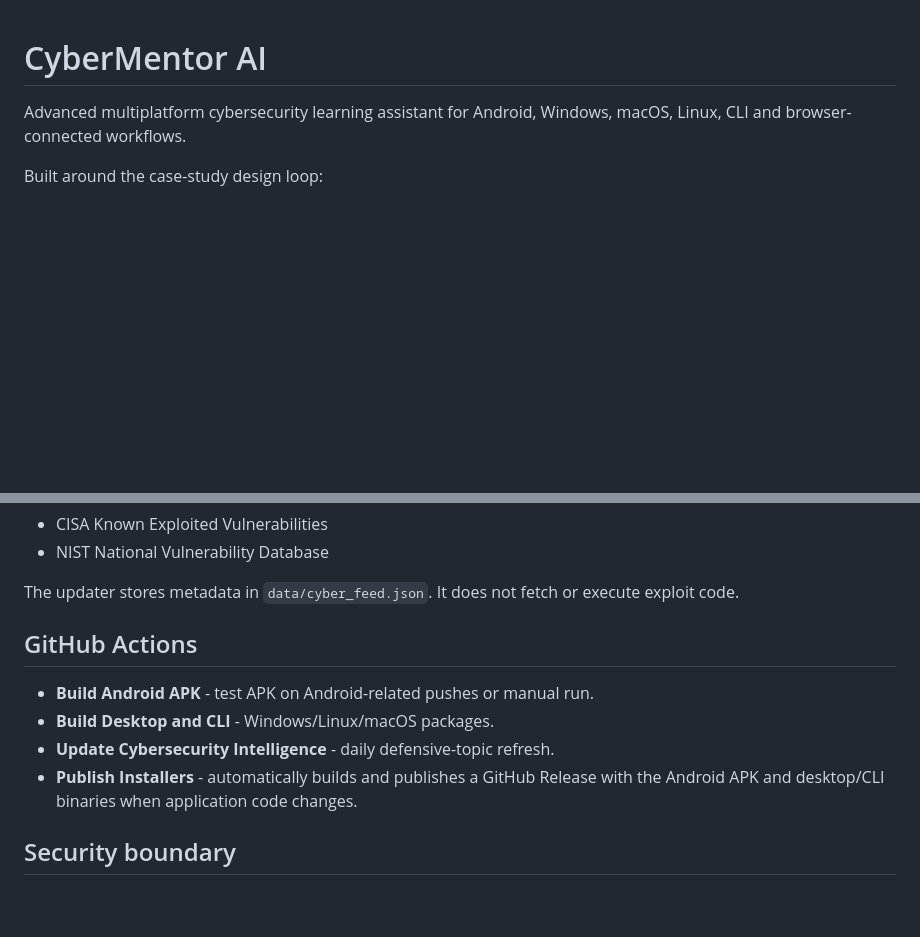
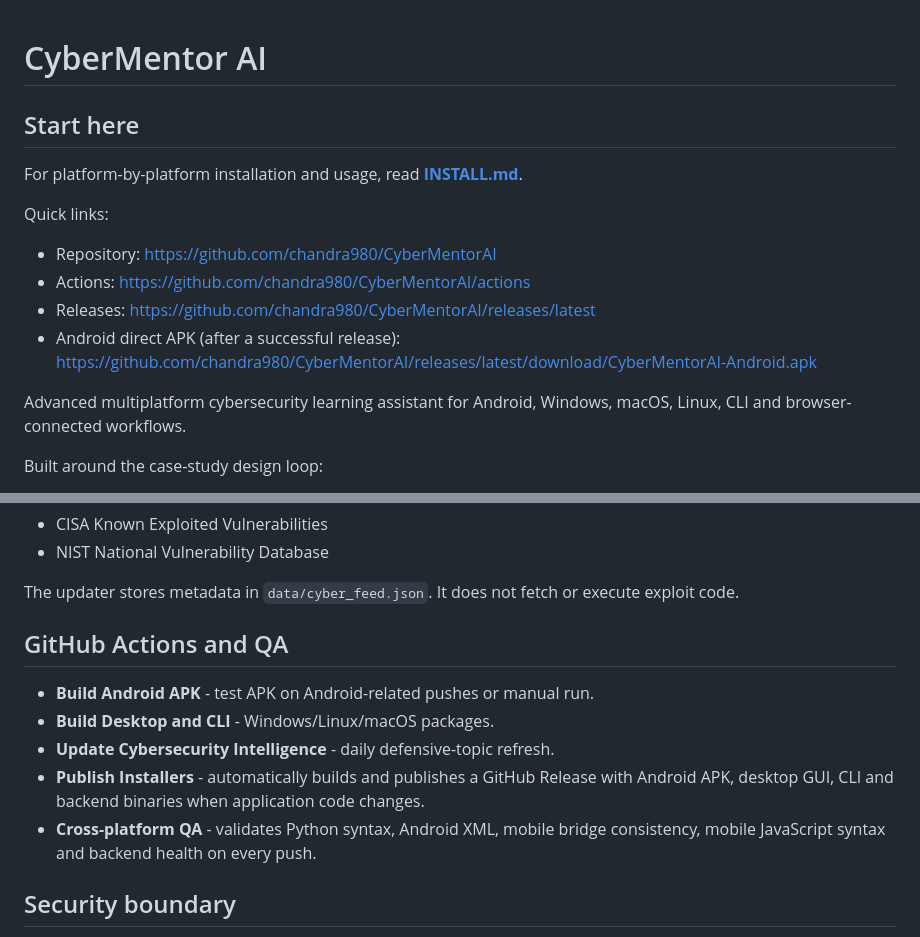
Before and after one commit to chandra980/CyberMentorAI, a Markdown page: README.md, 2 parts joined by grey strips. Drawn GitHub-style; blank space fills up the shorter version.

Commit message:
Add clear start-here links and QA documentation

```diff
--- a/README.md
+++ b/README.md
@@ -1,4 +1,16 @@
 # CyberMentor AI
+
+## Start here
+
+For platform-by-platform installation and usage, read **[INSTALL.md](INSTALL.md)**.
+
+Quick links:
+
+- Repository: https://github.com/chandra980/CyberMentorAI
+- Actions: https://github.com/chandra980/CyberMentorAI/actions
+- Releases: https://github.com/chandra980/CyberMentorAI/releases/latest
+- Android direct APK (after a successful release): https://github.com/chandra980/CyberMentorAI/releases/latest/download/CyberMentorAI-Android.apk
+
 
 Advanced multiplatform cybersecurity learning assistant for Android, Windows, macOS, Linux, CLI and browser-connected workflows.
 
@@ -133,12 +145,13 @@ A scheduled GitHub Action refreshes defensive security topics from:
 
 The updater stores metadata in `data/cyber_feed.json`. It does not fetch or execute exploit code.
 
-## GitHub Actions
+## GitHub Actions and QA
 
 - **Build Android APK** - test APK on Android-related pushes or manual run.
 - **Build Desktop and CLI** - Windows/Linux/macOS packages.
 - **Update Cybersecurity Intelligence** - daily defensive-topic refresh.
-- **Publish Installers** - automatically builds and publishes a GitHub Release with the Android APK and desktop/CLI binaries when application code changes.
+- **Publish Installers** - automatically builds and publishes a GitHub Release with Android APK, desktop GUI, CLI and backend binaries when application code changes.
+- **Cross-platform QA** - validates Python syntax, Android XML, mobile bridge consistency, mobile JavaScript syntax and backend health on every push.
 
 ## Security boundary
 
```
